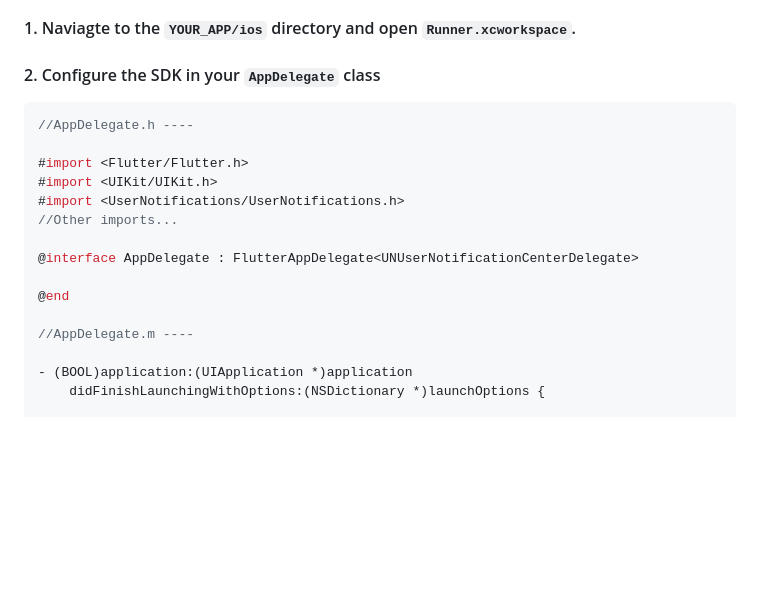
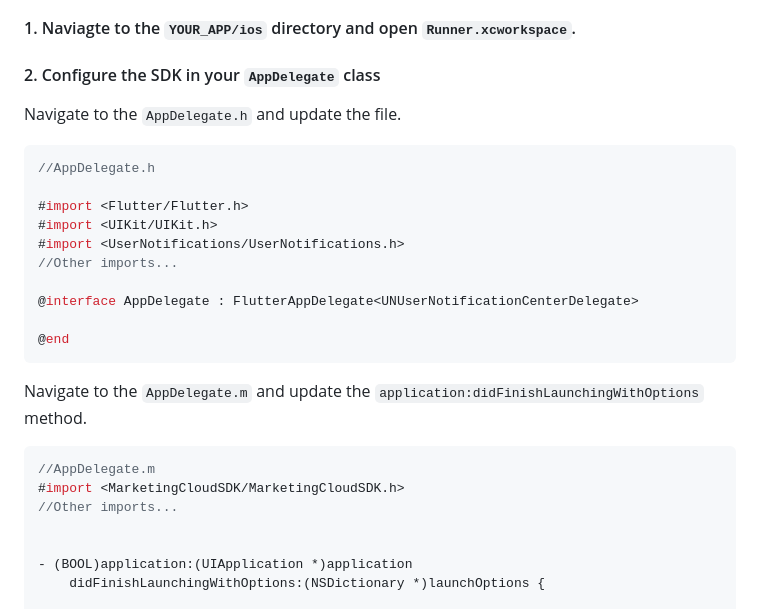
Before and after one commit to salesforce-marketingcloud/sdk-flutter-plugin, a Markdown page: README.md, the part around the change. Rendered like a GitHub page; blank space fills up the shorter version.

````diff
--- a/README.md
+++ b/README.md
@@ -132,8 +132,10 @@ override fun onCreate() {
 
 #### 2. Configure the SDK in your `AppDelegate` class
 
+Navigate to the `AppDelegate.h` and update the file.
+
 ```objc
-//AppDelegate.h ----
+//AppDelegate.h
 
 #import <Flutter/Flutter.h>
 #import <UIKit/UIKit.h>
@@ -143,8 +145,15 @@ override fun onCreate() {
 @interface AppDelegate : FlutterAppDelegate<UNUserNotificationCenterDelegate>
 
 @end
+```
 
-//AppDelegate.m ----
+Navigate to the `AppDelegate.m` and update the `application:didFinishLaunchingWithOptions` method.
+
+```objc
+//AppDelegate.m
+#import <MarketingCloudSDK/MarketingCloudSDK.h>
+//Other imports...
+
 
 - (BOOL)application:(UIApplication *)application
     didFinishLaunchingWithOptions:(NSDictionary *)launchOptions {
````
Also changed, not shown: ios_push.md (+18 -7 lines).
